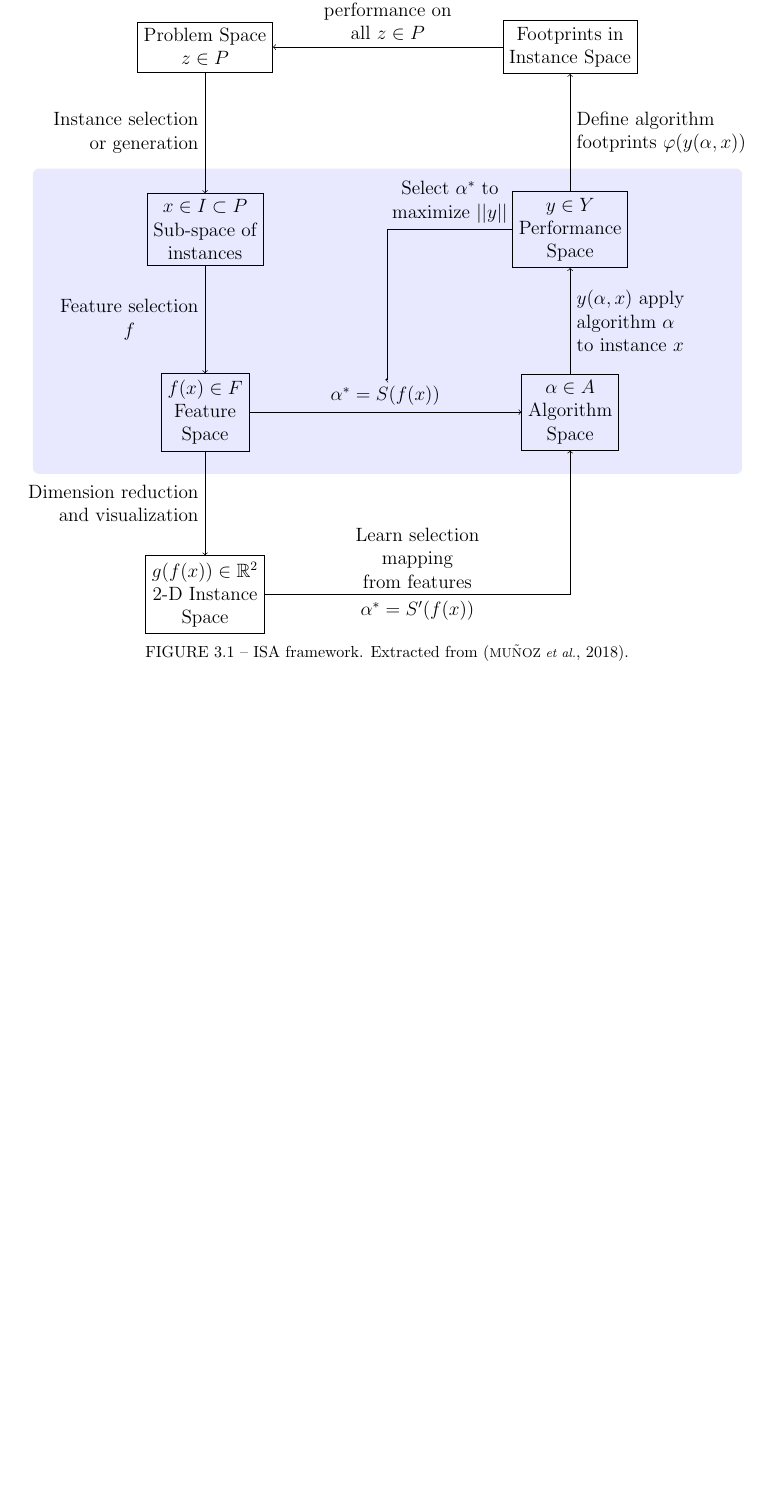
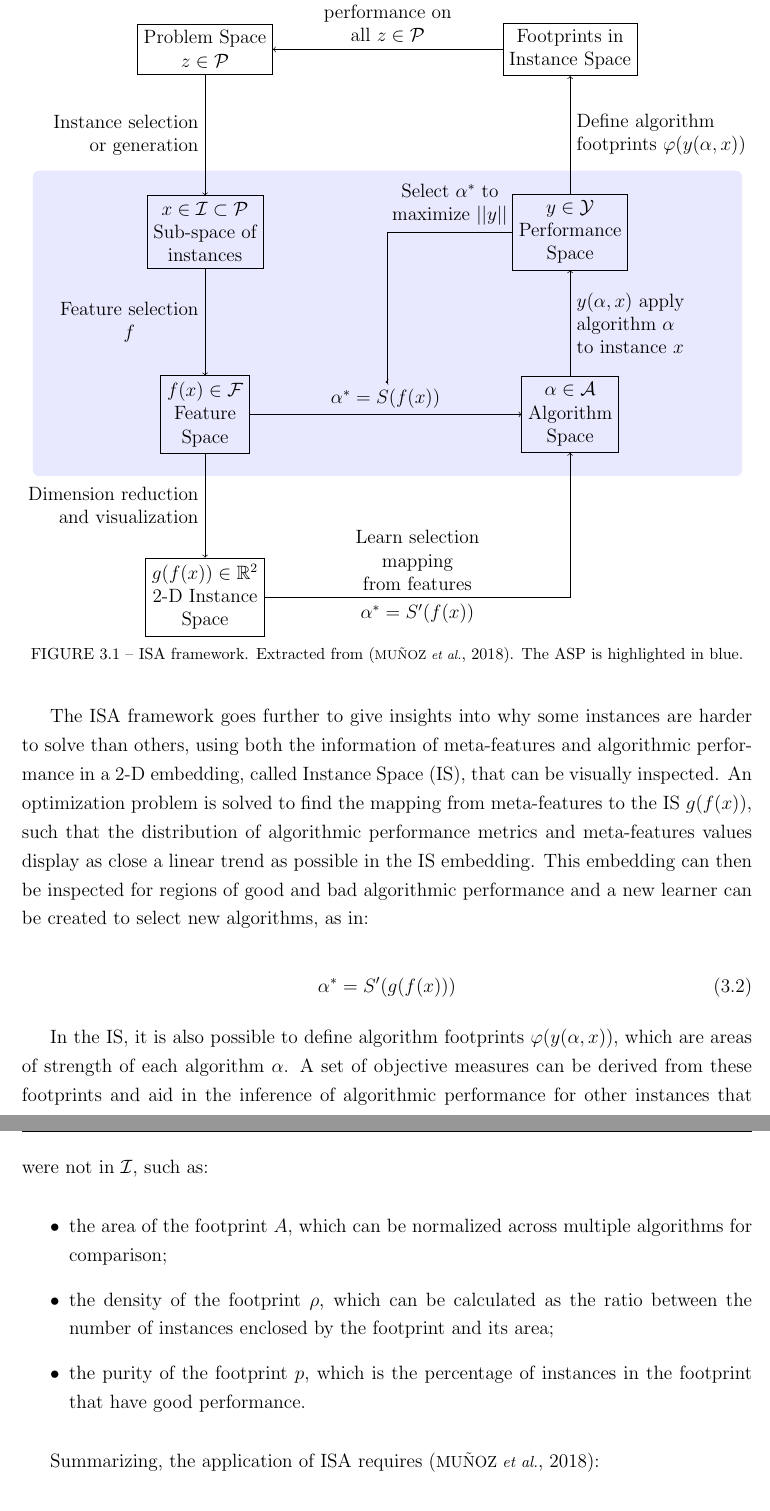
Before and after one commit to gbrlbrbs/tg_doc, a LaTeX thesis (tese.tex, which reads Cap3/cap3.tex): part of page 23 of 31 before the commit and two parts of pages 23 and 24 of 32 after it, the two joined at a grey line, cut so that both start at the same text, the shorter picture padded with empty space. The pictures show the PDF file tese.pdf that the author committed with the source.

Commit message:
ISA 1 pretty much done

```diff
--- a/Cap3/cap3.tex
+++ b/Cap3/cap3.tex
@@ -2,4 +2,6 @@ In this chapter we will be introducing the novel methodology for algorithm selec
 
 \section{Instance spaces}
 
-ISA is, at its core, an extension of the Algorithm Selection Problem (ASP) \cite{RICE1976}
+ISA is, at its core, an extension of the Algorithm Selection Problem (ASP) \cite{RICE1976}. Figure \ref{fig:ISA_flowchart} shows the ISA framework with the ASP highlighted in blue. The objective in the ASP is to automate the process of selecting algorithms based on past similar solved problems. The following sets compose the core of the ASP:
+
+\begin{itemize}
@@ -6,14 +13,15 @@ ISA is, at its core, an extension of the Algorithm Selection Problem (ASP) \cite
+\end{itemize}
 
 \begin{figure}[ht]
 	\begin{tikzpicture}[node distance=4cm]
 
 		% Nodes
-		\node[rectangle, draw, align=center] (problem) {Problem Space \\ $z \in P$};
-		\node[rectangle, draw, below of=problem, align=center] (subspace) {$x \in I \subset P$ \\ Sub-space of \\ instances};
-		\node[rectangle, draw, below of=subspace, align=center] (feature) {$f(x) \in F$ \\ Feature \\ Space};
+		\node[rectangle, draw, align=center] (problem) {Problem Space \\ $z \in \mathcal{P}$};
+		\node[rectangle, draw, below of=problem, align=center] (subspace) {$x \in \mathcal{I} \subset \mathcal{P}$ \\ Sub-space of \\ instances};
+		\node[rectangle, draw, below of=subspace, align=center] (feature) {$f(x) \in \mathcal{F}$ \\ Feature \\ Space};
 		\node[rectangle, draw, below of=feature, align=center] (instance) {$g(f(x)) \in \mathbb{R}^2$ \\ 2-D Instance \\ Space};
-		\node[rectangle, draw, right of=feature, xshift=4cm, align=center] (algorithm) {$\alpha \in A$ \\ Algorithm \\ Space};
-		\node[rectangle, draw, above of=algorithm, align=center] (performance) {$y \in Y$ \\ Performance \\ Space};
+		\node[rectangle, draw, right of=feature, xshift=4cm, align=center] (algorithm) {$\alpha \in \mathcal{A}$ \\ Algorithm \\ Space};
+		\node[rectangle, draw, above of=algorithm, align=center] (performance) {$y \in \mathcal{Y}$ \\ Performance \\ Space};
 		\node[rectangle, draw, above of=performance, align=center] (footprints) {Footprints in \\ Instance Space};
 
 		% Rectangle
@@ -29,11 +37,33 @@ ISA is, at its core, an extension of the Algorithm Selection Problem (ASP) \cite
 		\draw[->] (instance) -| node[above, near start, align=center] {Learn selection\\mapping\\from features} node[below, near start] {$\alpha^* = S^\prime(f(x))$} ++(8cm,0) |-  (algorithm.south);
 		\draw[->] (algorithm) -- node[right, align=left] {$y(\alpha, x)$ apply \\algorithm $\alpha$ \\to instance $x$} (performance);
 		\draw[->] (performance) -| node[above, near start, align=center] {Select $\alpha^*$ to\\ maximize $||y||$} ++(-4cm,0) |-  (alpha.north);
-		\draw[->] (footprints) -- node[above, align=center] {Infer algorithm \\performance on \\all $z \in P$} (problem);
+		\draw[->] (footprints) -- node[above, align=center] {Infer algorithm \\performance on \\all $z \in \mathcal{P}$} (problem);
 		\draw[->] (performance) -- node[right, align=left] {Define algorithm \\footprints $\varphi(y(\alpha, x))$} (footprints);
 
 	\end{tikzpicture}
-	\caption{ISA framework. Extracted from \cite{Munoz2018}.} \label{fig:ISA_flowchart}
+	\caption{ISA framework. Extracted from \cite{Munoz2018}. The ASP is highlighted in blue.} \label{fig:ISA_flowchart}
 \end{figure}
 
-\section{Instance hardness}
+The combination of tuples $(x, f(x), \alpha, y(\alpha, x))$, where $x \in \mathcal{I}$, $f(x) \in \mathcal{F}$, $\alpha \in \mathcal{A}$ and $y(\alpha, x) \in \mathcal{Y}$, composes a meta-dataset $\mathcal{M}$. A meta-learner $S$ can then be trained to select the best algorithm for an instance $x$ based on its meta-features, that is, an algorithm $\alpha^*$ with maximum predictive performance for $x$ as given by $y$:
+
+\begin{equation} \label{eq:algo_selection}
+	\alpha^* = S(f(x)) = \arg \max_{\alpha} ||y(\alpha, x)||.
+\end{equation}
+
+The ISA framework goes further to give insights into why some instances are harder to solve than others, using both the information of meta-features and algorithmic performance in a 2-D embedding, called Instance Space (IS), that can be visually inspected. An optimization problem is solved to find the mapping from meta-features to the IS $g(f(x))$, such that the distribution of algorithmic performance metrics and meta-features values display as close a linear trend as possible in the IS embedding. This embedding can then be inspected for regions of good and bad algorithmic performance and a new learner can be created to select new algorithms, as in:
+
+\begin{equation}
+	\alpha^* = S^\prime(g(f(x)))
+\end{equation}
+
+In the IS, it is also possible to define algorithm footprints $\varphi(y(\alpha, x))$, which are areas of strength of each algorithm $\alpha$. A set of objective measures can be derived from these footprints and aid in the inference of algorithmic performance for other instances that were not in $\mathcal{I}$, such as:
+
+\begin{itemize}
+	\item the area of the footprint $A$, which can be normalized across multiple algorithms for comparison;
+	\item the density of the footprint $\rho$, which can be calculated as the ratio between the number of instances enclosed by the footprint and its area;
+	\item the purity of the footprint $p$, which is the percentage of instances in the footprint that have good performance.
+\end{itemize}
+
+Summarizing, the application of ISA requires \cite{Munoz2018}:
+
+\begin{enumerate}
@@ -39,0 +74,3 @@ ISA is, at its core, an extension of the Algorithm Selection Problem (ASP) \cite
+\end{enumerate}
+
+\section{ISA for a single dataset}
```
Also changed, not shown: tese.pdf, Cap3/cap3.tex (9 more changed lines), 6 other files.
